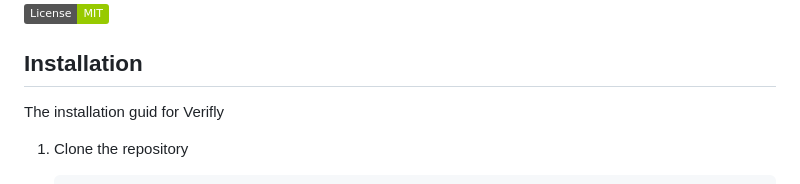
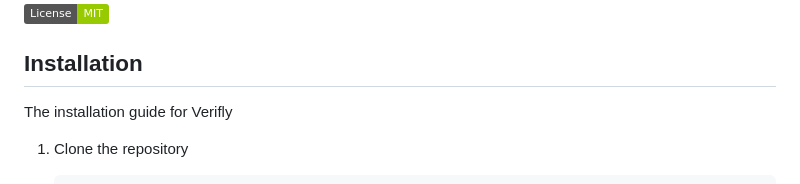
Before and after one commit to Randware/Verifly, a Markdown page: README.md, the part around the change. GitHub-like rendering; badges without logos.

```diff
--- a/README.md
+++ b/README.md
@@ -7,7 +7,7 @@ A simple verification api to verify diffrent emails
 
 ## Installation
 
-The installation guid for Verifly
+The installation guide for Verifly
 
 1. Clone the repository
 
```
